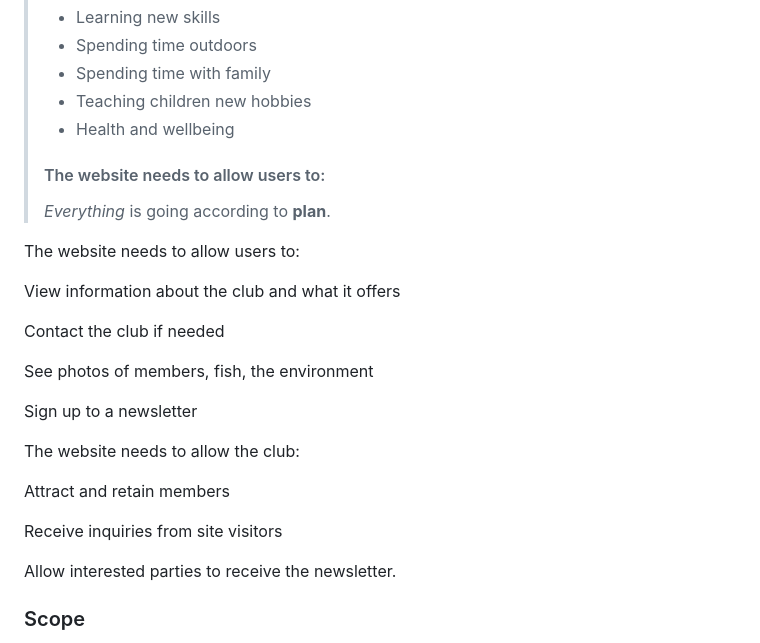
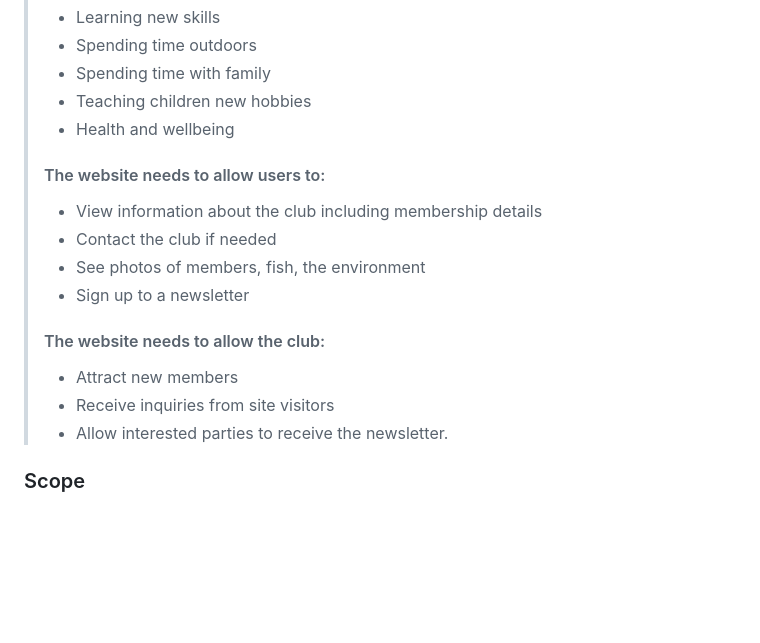
Before and after one commit to BDen32/Milestone-Project-1, a Markdown page: README.md, the part around the change. Rendered like a GitHub page; blank space fills up the shorter version.

Commit message:
finsih strategy section

```diff
--- a/README.md
+++ b/README.md
@@ -99,43 +99,15 @@ The strategy plane of UX design is the initial phase where decisions about what
 > - Health and wellbeing
 >
 > #### The website needs to allow users to:
->  *Everything* is going according to **plan**.
-
-
-The website needs to allow users to:
-
-
-
-View information about the club and what it offers
-
-
-
-Contact the club if needed
-
-
-
-See photos of members, fish, the environment
-
-
-
-Sign up to a newsletter
-
-
-
-The website needs to allow the club:
-
-
-
-Attract and retain members
-
-
-
-Receive inquiries from site visitors
-
-
-
-Allow interested parties to receive the newsletter.
-
+> - View information about the club including membership details
+> - Contact the club if needed
+> - See photos of members, fish, the environment
+> - Sign up to a newsletter
+>
+> #### The website needs to allow the club:
+> - Attract new members
+> - Receive inquiries from site visitors
+> - Allow interested parties to receive the newsletter.
 
 
 ### Scope
```
